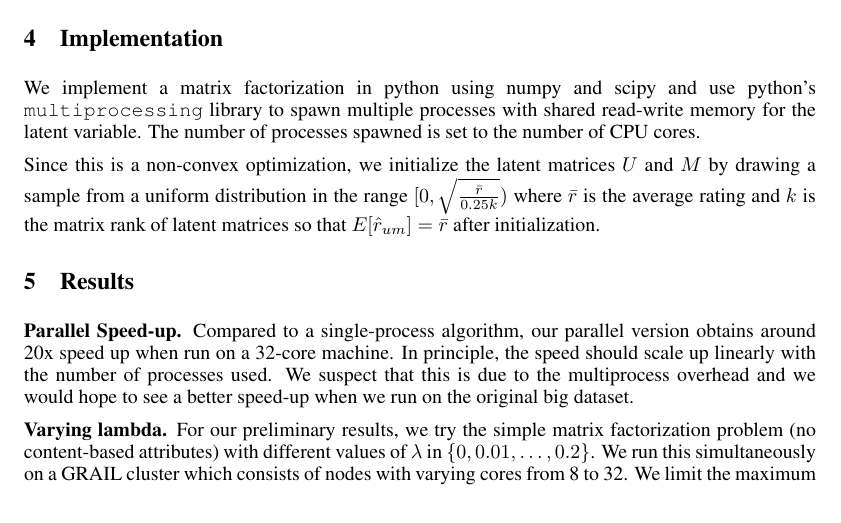
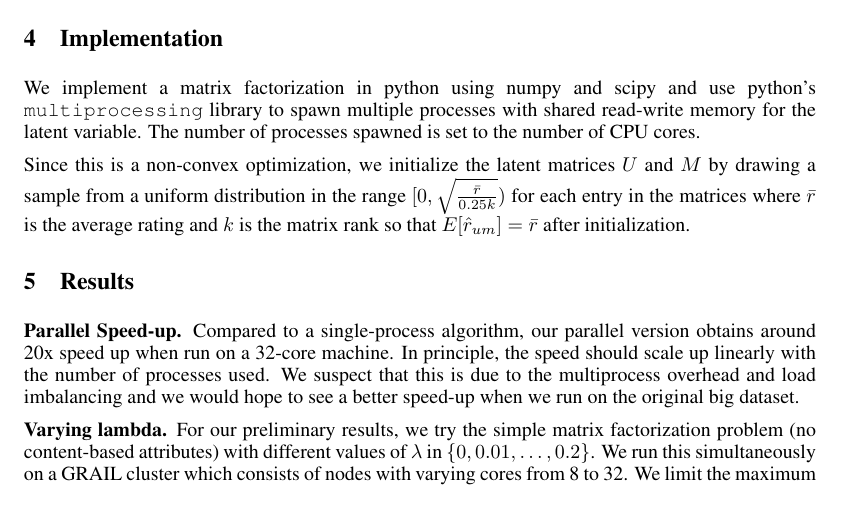
Before and after one commit to supasorn/LinkPrediction, a LaTeX document (link-prediction-paper/paper_supasorn_kanitw.tex): part of page 2 of 3, cut so that both start at the same text. Compiled offline with pdfLaTeX.

Commit message:
auto commit

```diff
--- a/link-prediction-paper/paper_supasorn_kanitw.tex
+++ b/link-prediction-paper/paper_supasorn_kanitw.tex
@@ -126,13 +126,13 @@ processor in the same iteration.
 
 We implement a matrix factorization in python using numpy and scipy and use python's \texttt{multiprocessing} library to spawn multiple processes with shared read-write memory for the latent variable. The number of processes spawned is set to the number of CPU cores.
 
-Since this is a non-convex optimization, we initialize the latent matrices $U$ and $M$ by drawing a sample from a uniform distribution in the range $[0,\sqrt{\frac{\bar{r}}{0.25k}})$ where $\bar{r}$ is the average rating and $k$ is the matrix rank of latent matrices so that $E[\hat{r}_{um}] = \bar{r}$ after initialization.
+Since this is a non-convex optimization, we initialize the latent matrices $U$ and $M$ by drawing a sample from a uniform distribution in the range $[0,\sqrt{\frac{\bar{r}}{0.25k}})$ for each entry in the matrices where $\bar{r}$ is the average rating and $k$ is the matrix rank so that $E[\hat{r}_{um}] = \bar{r}$ after initialization.
 
 
 \section{Results}
 
 \textbf{Parallel Speed-up.}
-Compared to a single-process algorithm, our parallel version obtains around 20x speed up when run on a 32-core machine. In principle, the speed should scale up linearly with the number of processes used. We suspect that this is due to the multiprocess overhead and we would hope to see a better speed-up when we run on the original big dataset.
+Compared to a single-process algorithm, our parallel version obtains around 20x speed up when run on a 32-core machine. In principle, the speed should scale up linearly with the number of processes used. We suspect that this is due to the multiprocess overhead and load imbalancing and we would hope to see a better speed-up when we run on the original big dataset.
 
 \textbf{Varying lambda.} For our preliminary results, we try the simple matrix factorization problem (no content-based attributes) with different values of $\lambda$ in $\{0, 0.01, \ldots, 0.2\}$. We run this simultaneously on a GRAIL cluster which consists of nodes with varying cores from 8 to 32. We limit the maximum number of iterations to 300 and the time it took varies from 4 to 11 hours depending on the machines and their current loads. A plot of training and testing RMSE's with respect to $\lambda$ is shown in Figure \ref{fig:rmselambda}. We have not performed a cross-validation to evaluate the best set of parameters ($\lambda$, latent rank) -- this will be part of our final work.
 
```
